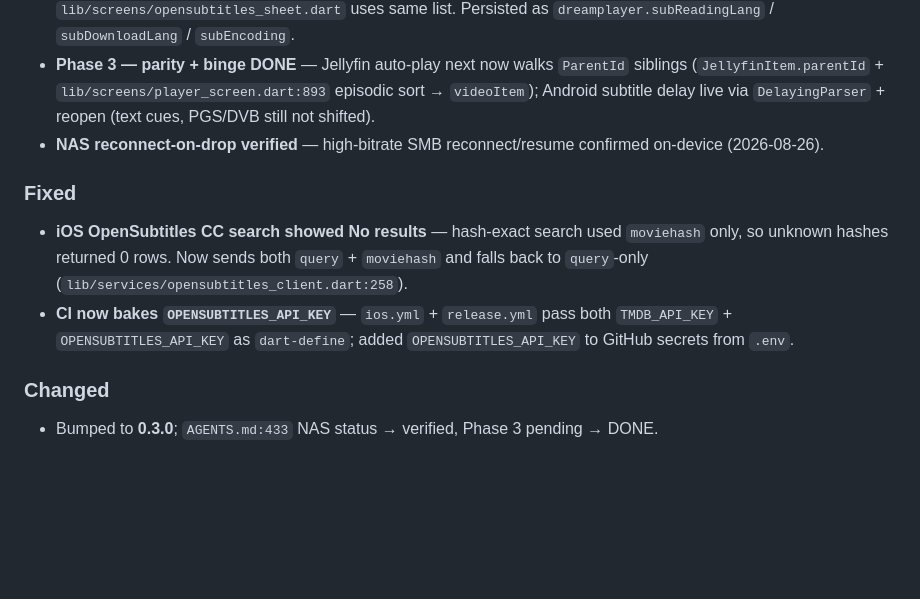
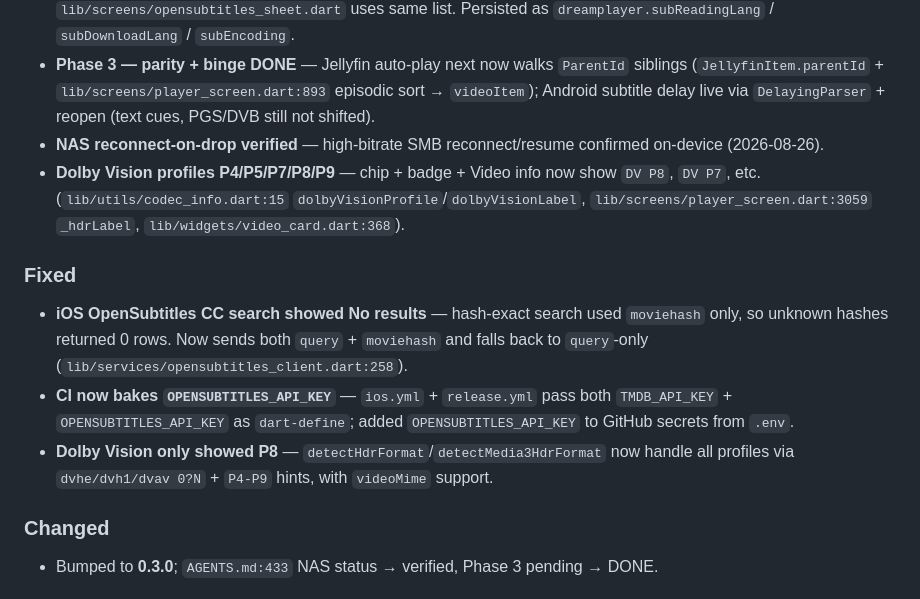
Before and after one commit to devxvoid/DreamPlayer, a Markdown page: CHANGELOG.md, the part around the change. GitHub-like rendering; blank space fills up the shorter version.

```diff
--- a/CHANGELOG.md
+++ b/CHANGELOG.md
@@ -10,11 +10,13 @@ pulled into the GitHub Release body automatically by `.github/workflows/release.
 - **Nova-based subtitle language & encoding prefs** — reading language (auto-select track) + download language (OpenSubtitles `languages` param) + text encoding (codepage) modeled on Nova `res/values/arrays.xml` (`system` + 35 full names, not ISO codes; 3-letter Nova codes `eng/fre/ger/pob/zho/zht` → `en/fr/de/pt-BR/zh-CN/zh-TW`). `lib/services/subtitle_languages.dart` / `subtitle_encodings.dart` with `migrateLegacyLangCode`, `openSubsCodeForNovaCode`, `trackMatchesNovaCode`; Settings pickers show full names via `RadioGroup`, sheet `lib/screens/opensubtitles_sheet.dart` uses same list. Persisted as `dreamplayer.subReadingLang` / `subDownloadLang` / `subEncoding`.
 - **Phase 3 — parity + binge DONE** — Jellyfin auto-play next now walks `ParentId` siblings (`JellyfinItem.parentId` + `lib/screens/player_screen.dart:893` episodic sort → `videoItem`); Android subtitle delay live via `DelayingParser` + reopen (text cues, PGS/DVB still not shifted).
 - **NAS reconnect-on-drop verified** — high-bitrate SMB reconnect/resume confirmed on-device (2026-08-26).
+- **Dolby Vision profiles P4/P5/P7/P8/P9** — chip + badge + Video info now show `DV P8`, `DV P7`, etc. (`lib/utils/codec_info.dart:15` `dolbyVisionProfile`/`dolbyVisionLabel`, `lib/screens/player_screen.dart:3059` `_hdrLabel`, `lib/widgets/video_card.dart:368`).
 
 ### Fixed
 
 - **iOS OpenSubtitles CC search showed No results** — hash-exact search used `moviehash` only, so unknown hashes returned 0 rows. Now sends both `query` + `moviehash` and falls back to `query`-only (`lib/services/opensubtitles_client.dart:258`).
 - **CI now bakes `OPENSUBTITLES_API_KEY`** — `ios.yml` + `release.yml` pass both `TMDB_API_KEY` + `OPENSUBTITLES_API_KEY` as `dart-define`; added `OPENSUBTITLES_API_KEY` to GitHub secrets from `.env`.
+- **Dolby Vision only showed P8** — `detectHdrFormat`/`detectMedia3HdrFormat` now handle all profiles via `dvhe/dvh1/dvav 0?N` + `P4-P9` hints, with `videoMime` support.
 
 ### Changed
 
```
Also changed, not shown: README.md (+3 -3 lines).
